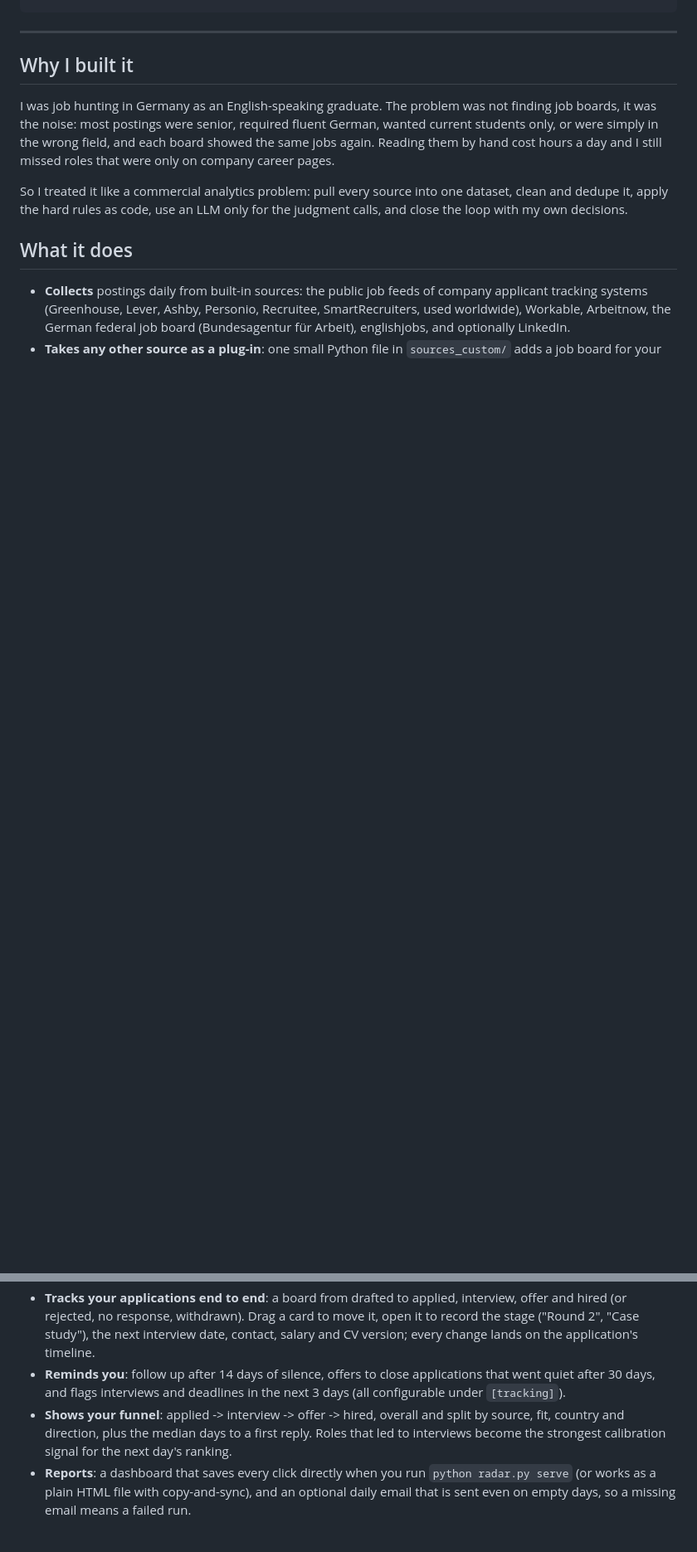
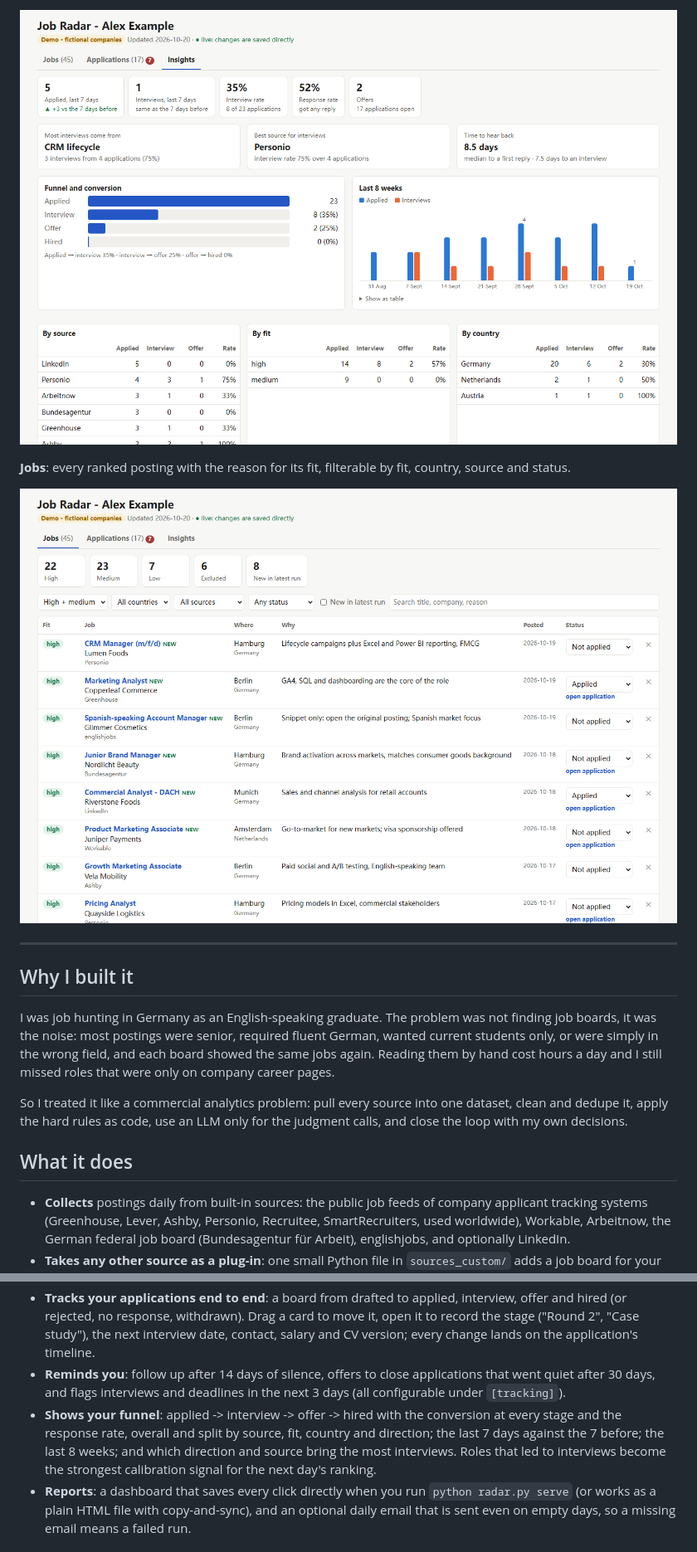
Before and after one commit to Yangzhou8833/job-radar, a Markdown page: README.md, 2 parts joined by grey strips. Shown at 83% size. GitHub-like rendering; pictures changed too: docs/screenshots/insights.png (added), docs/screenshots/jobs.png (added); blank space fills up the shorter version.

```diff
--- a/README.md
+++ b/README.md
@@ -13,3 +28,8 @@ Built with [Claude Code](https://claude.com/claude-code). Python does the cheap,
+![Insights with funnel, conversion rates and weekly chart](docs/screenshots/insights.png)
+
+**Jobs**: every ranked posting with the reason for its fit, filterable by fit, country, source and status.
+
+![Ranked jobs list](docs/screenshots/jobs.png)
 
 ---
 
@@ -31,7 +51,7 @@ So I treated it like a commercial analytics problem: pull every source into one
 - **Learns from you**: mark jobs as applied or delete them with a reason on the dashboard; those choices go back into the ranking prompt as calibration examples.
 - **Tracks your applications end to end**: a board from drafted to applied, interview, offer and hired (or rejected, no response, withdrawn). Drag a card to move it, open it to record the stage ("Round 2", "Case study"), the next interview date, contact, salary and CV version; every change lands on the application's timeline.
 - **Reminds you**: follow up after 14 days of silence, offers to close applications that went quiet after 30 days, and flags interviews and deadlines in the next 3 days (all configurable under `[tracking]`).
-- **Shows your funnel**: applied -> interview -> offer -> hired, overall and split by source, fit, country and direction, plus the median days to a first reply. Roles that led to interviews become the strongest calibration signal for the next day's ranking.
+- **Shows your funnel**: applied -> interview -> offer -> hired with the conversion at every stage and the response rate, overall and split by source, fit, country and direction; the last 7 days against the 7 before; the last 8 weeks; and which direction and source bring the most interviews. Roles that led to interviews become the strongest calibration signal for the next day's ranking.
 - **Reports**: a dashboard that saves every click directly when you run `python radar.py serve` (or works as a plain HTML file with copy-and-sync), and an optional daily email that is sent even on empty days, so a missing email means a failed run.
 
 ## How it works
```
Also changed, not shown: other parts of README.md (+16 -0 lines), CHANGELOG.md (+18 -1 lines), docs/screenshots/apps.png (added), 7 other files.
